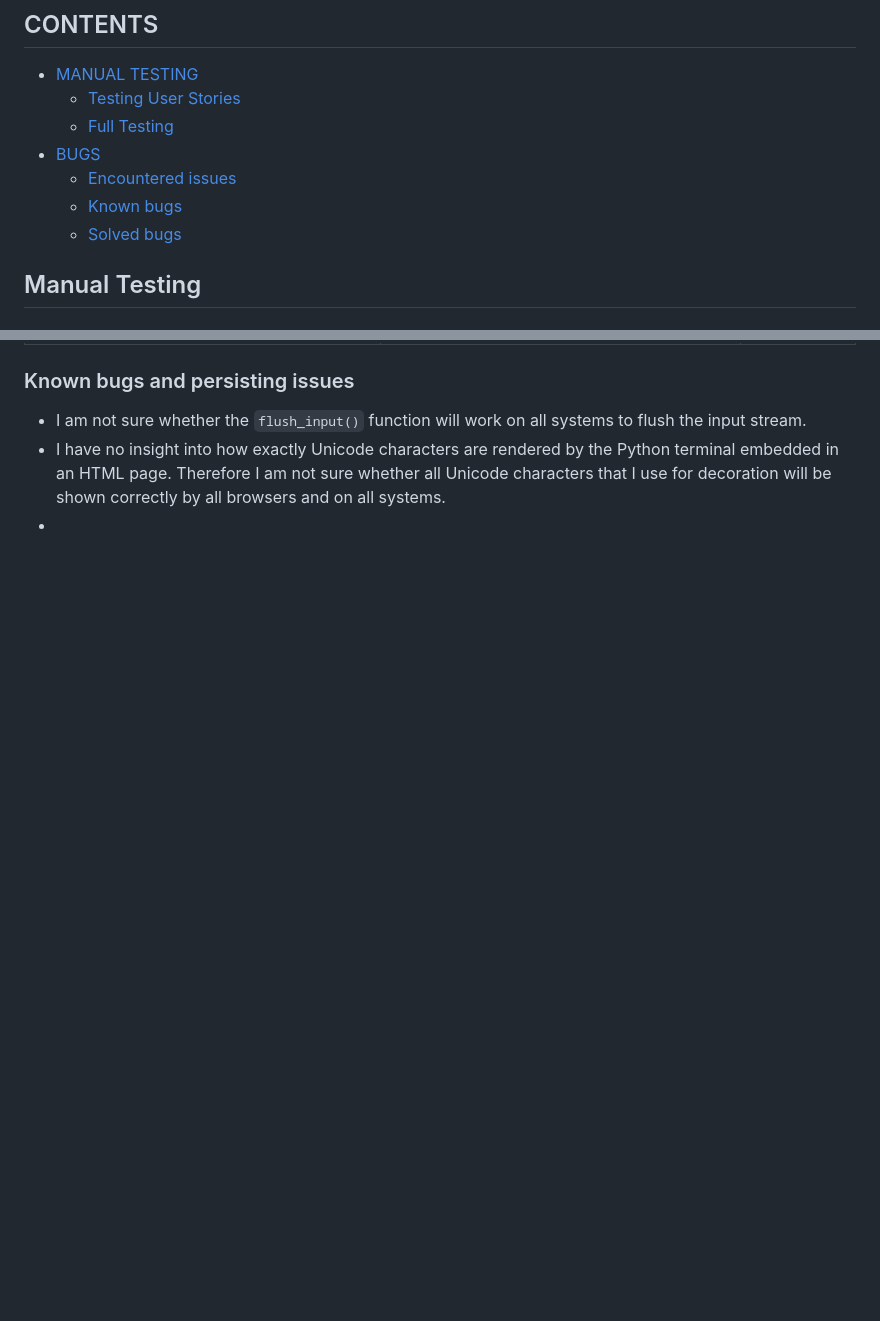
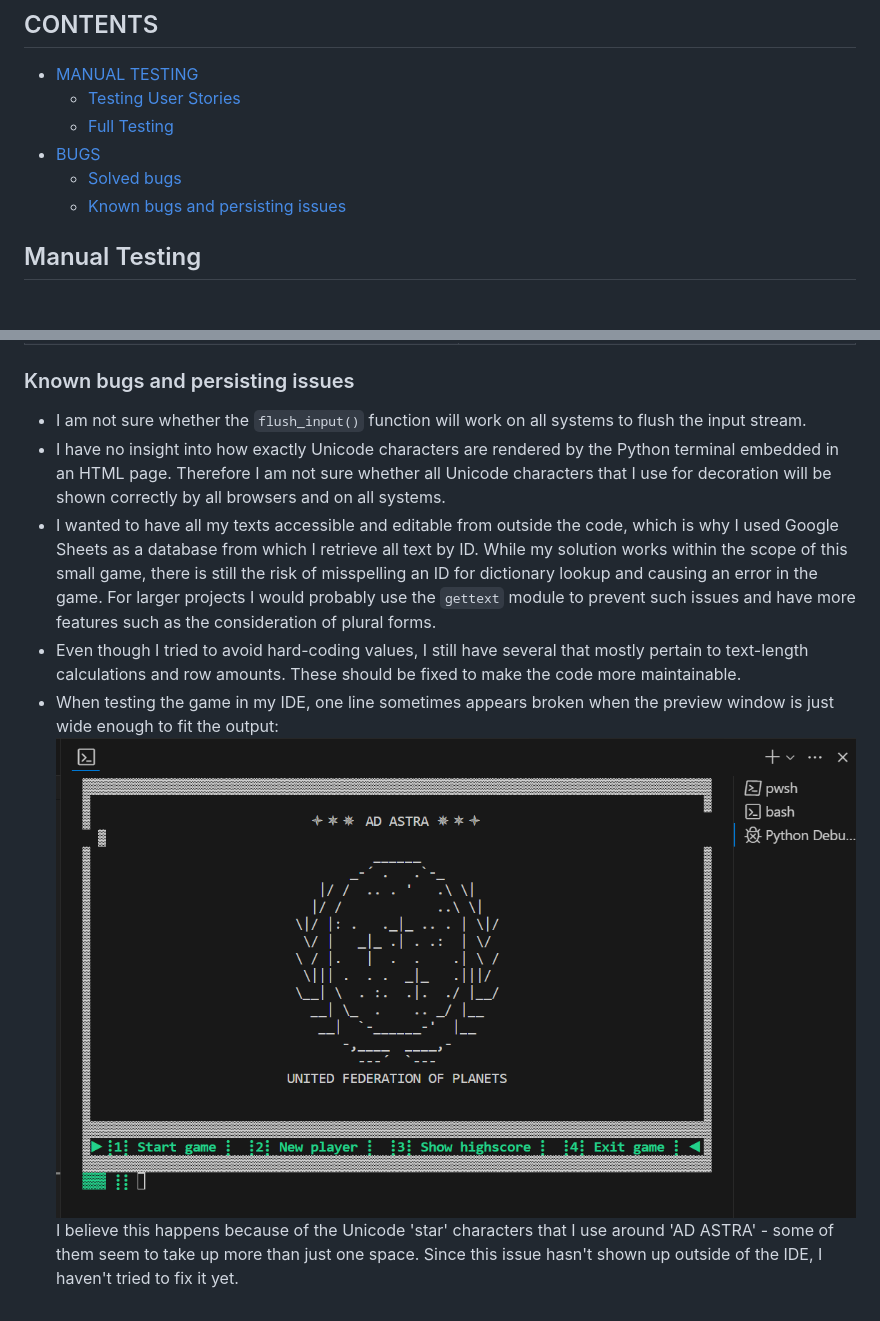
Before and after one commit to RikaIljina/PortfolioProject3, a Markdown page: TESTING.md, 2 parts joined by grey strips. GitHub-like rendering; pictures changed too: assets/readme/bug1.png (added); blank space fills up the shorter version.

```diff
--- a/TESTING.md
+++ b/TESTING.md
@@ -6,9 +6,8 @@
   - [Testing User Stories](#testing-user-stories)
   - [Full Testing](#full-testing)
 - [BUGS](#bugs)
-  - [Encountered issues](#issues)
-  - [Known bugs](#known-bugs)
   - [Solved bugs](#solved-bugs)
+  - [Known bugs and persisting issues](#known-bugs-and-persisting-issues)
 
 ## Manual Testing
 
@@ -70,3 +69,7 @@ The following issues came up during the testing process and were fixed:
 - I am not sure whether the `flush_input()` function will work on all systems to flush the input stream.
 - I have no insight into how exactly Unicode characters are rendered by the Python terminal embedded in an HTML page. Therefore I am not sure whether all Unicode characters that I use for decoration will be shown correctly by all browsers and on all systems.
--
+- I wanted to have all my texts accessible and editable from outside the code, which is why I used Google Sheets as a database from which I retrieve all text by ID. While my solution works within the scope of this small game, there is still the risk of misspelling an ID for dictionary lookup and causing an error in the game. For larger projects I would probably use the `gettext` module to prevent such issues and have more features such as the consideration of plural forms.
+- Even though I tried to avoid hard-coding values, I still have several that mostly pertain to text-length calculations and row amounts. These should be fixed to make the code more maintainable.
+- When testing the game in my IDE, one line sometimes appears broken when the preview window is just wide enough to fit the output:
+![Bug: terminal with a broken border in row 3 inside the IDE preview](assets/readme/bug1.png)
+  I believe this happens because of the Unicode 'star' characters that I use around 'AD ASTRA' - some of them seem to take up more than just one space. Since this issue hasn't shown up outside of the IDE, I haven't tried to fix it yet.
```
Also changed, not shown: other parts of TESTING.md (+7 -7 lines), README.md (+43 -14 lines).
